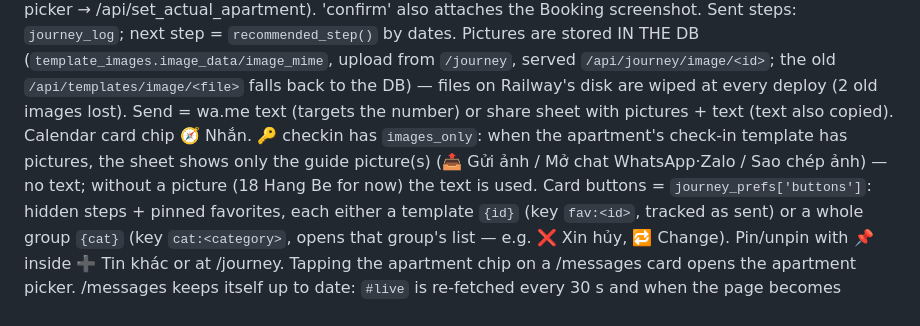
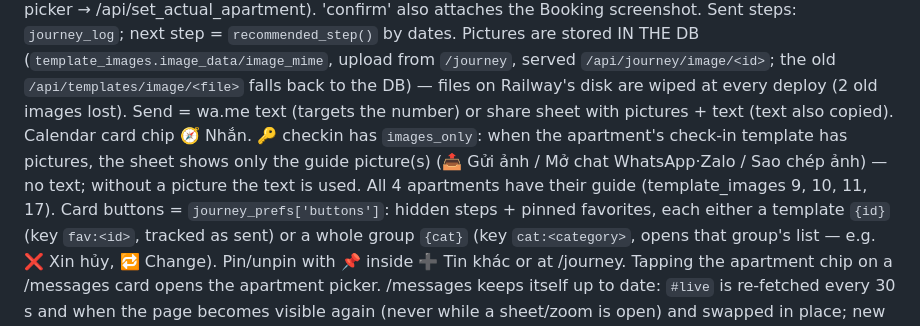
Before and after one commit to hungle2210123/Booking-RailwayH, a Markdown page: CLAUDE.md, the part around the change. Drawn GitHub-style.

Commit message:
Notes: 18 Hang Be check-in guide picture added — all apartments send the picture only
Co-Authored-By: Claude Opus 5.5 <noreply@anthropic.com>

```diff
--- a/CLAUDE.md
+++ b/CLAUDE.md
@@ -273,7 +273,7 @@ Sent steps: `journey_log`; next step = `recommended_step()` by dates. Pictures a
 `/api/templates/image/<file>` falls back to the DB) — files on Railway's disk are wiped at every deploy (2 old images lost).
 Send = wa.me text (targets the number) or share sheet with pictures + text (text also copied). Calendar card chip 🧭 Nhắn.
 🔑 checkin has `images_only`: when the apartment's check-in template has pictures, the sheet shows only the guide
-picture(s) (📤 Gửi ảnh / Mở chat WhatsApp·Zalo / Sao chép ảnh) — no text; without a picture (18 Hang Be for now) the text is used.
+picture(s) (📤 Gửi ảnh / Mở chat WhatsApp·Zalo / Sao chép ảnh) — no text; without a picture the text is used. All 4 apartments have their guide (template_images 9, 10, 11, 17).
 Card buttons = `journey_prefs['buttons']`: hidden steps + pinned favorites, each either a template `{id}` (key `fav:<id>`,
 tracked as sent) or a whole group `{cat}` (key `cat:<category>`, opens that group's list — e.g. ❌ Xin hủy, 🔁 Change).
 Pin/unpin with 📌 inside ➕ Tin khác or at /journey. Tapping the apartment chip on a /messages card opens the apartment picker.
```
